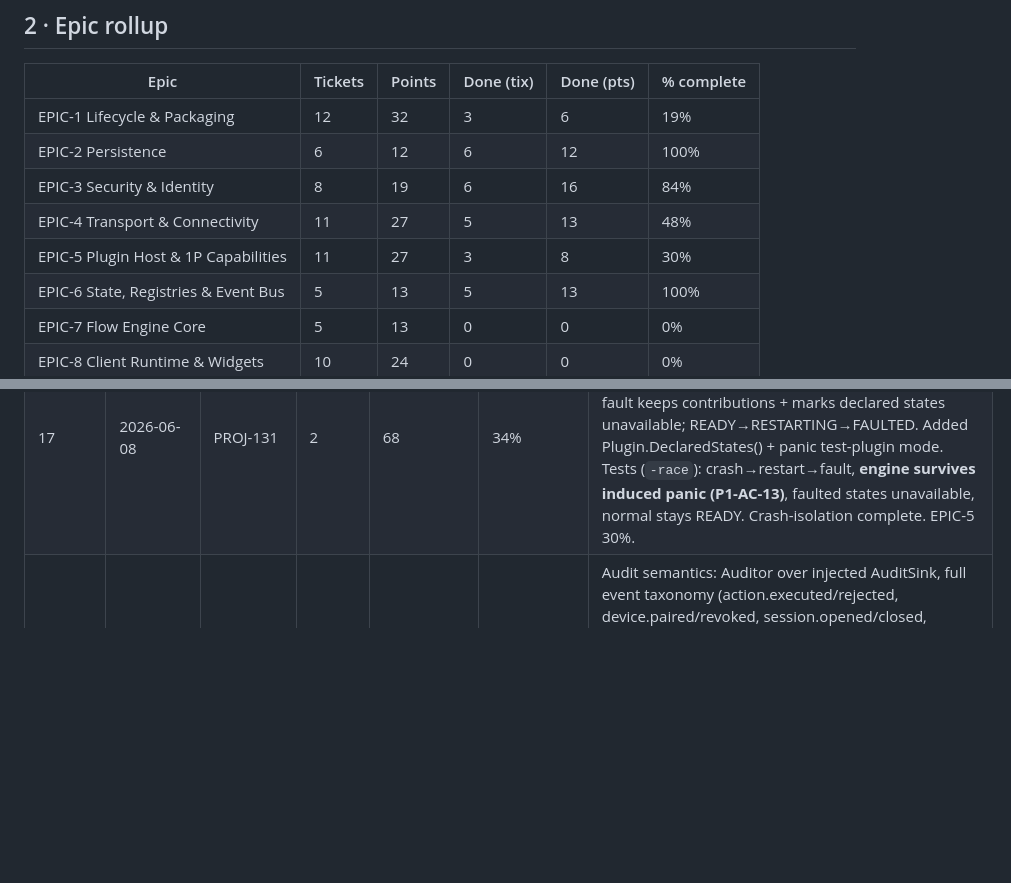
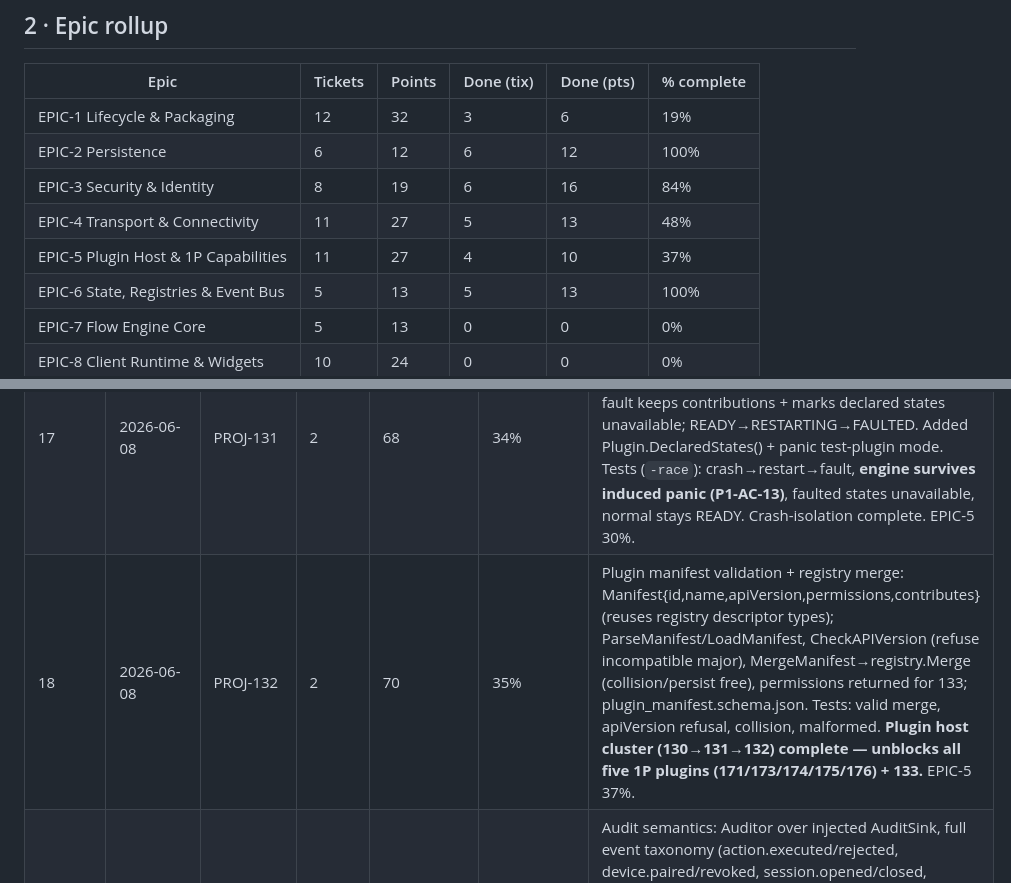
Before and after one commit to LMC4910/CyberDeck, a Markdown page: Documentation/CyberDeck_Phase1_Progress_Dashboard.md, 2 parts joined by grey strips. Rendered like a GitHub page; blank space fills up the shorter version.

```diff
--- a/Documentation/CyberDeck_Phase1_Progress_Dashboard.md
+++ b/Documentation/CyberDeck_Phase1_Progress_Dashboard.md
@@ -52,7 +52,7 @@
 | EPIC-2 Persistence | 6 | 12 | 6 | 12 | 100% |
 | EPIC-3 Security & Identity | 8 | 19 | 6 | 16 | 84% |
 | EPIC-4 Transport & Connectivity | 11 | 27 | 5 | 13 | 48% |
-| EPIC-5 Plugin Host & 1P Capabilities | 11 | 27 | 3 | 8 | 30% |
+| EPIC-5 Plugin Host & 1P Capabilities | 11 | 27 | 4 | 10 | 37% |
 | EPIC-6 State, Registries & Event Bus | 5 | 13 | 5 | 13 | 100% |
 | EPIC-7 Flow Engine Core | 5 | 13 | 0 | 0 | 0% |
 | EPIC-8 Client Runtime & Widgets | 10 | 24 | 0 | 0 | 0% |
@@ -217,6 +217,7 @@ Append one row per work session. `Pts closed` = points moved to Done this sessio
 | 15 | 2026-06-08 | PROJ-104 | 2 | 63 | 32% | Engine entrypoint: --service/--console/--version/--config flags, config load, staged Boot→READY (documented 2B §7.1 ordering, stub stages), SIGINT/SIGTERM→graceful Shutdown (2B §7.2). lifecycle pkg (Boot/Shutdown + Default stages/steps). Tests: flag parse, boot/shutdown ordering, console-run→shutdown. Newly Ready: 105. EPIC-1 19%. |
 | 16 | 2026-06-08 | PROJ-130 | 3 | 66 | 33% | Plugin host (special-care): Host.Launch spawns plugin subprocess over stdio, newline-JSON IPC (init/register/stateUpdate/log/heartbeat/actionResult), stateUpdate→StateSetter, register→callback, log→logger; heartbeat liveness (detect hung); clean Close with kill fallback. Test plugin via TestMain re-exec (normal/hang/crash). Tests (`-race`): launch→init→register→stateUpdate, hung-detect, log capture, crash-exit (engine survives). Newly Ready: 131, 132. EPIC-5 22%. |
 | 17 | 2026-06-08 | PROJ-131 | 2 | 68 | 34% | Plugin restart/fault policy (special-care): Supervisor launches via Host, watches Exited/Unhealthy, restarts with capped backoff, FAULTED after N failures; on fault keeps contributions + marks declared states unavailable; READY→RESTARTING→FAULTED. Added Plugin.DeclaredStates() + panic test-plugin mode. Tests (`-race`): crash→restart→fault, **engine survives induced panic (P1-AC-13)**, faulted states unavailable, normal stays READY. Crash-isolation complete. EPIC-5 30%. |
+| 18 | 2026-06-08 | PROJ-132 | 2 | 70 | 35% | Plugin manifest validation + registry merge: Manifest{id,name,apiVersion,permissions,contributes} (reuses registry descriptor types); ParseManifest/LoadManifest, CheckAPIVersion (refuse incompatible major), MergeManifest→registry.Merge (collision/persist free), permissions returned for 133; plugin_manifest.schema.json. Tests: valid merge, apiVersion refusal, collision, malformed. **Plugin host cluster (130→131→132) complete — unblocks all five 1P plugins (171/173/174/175/176) + 133.** EPIC-5 37%. |
 | 5 | 2026-06-07 | PROJ-127 | 2 | 35 | 18% | Audit semantics: Auditor over injected AuditSink, full event taxonomy (action.executed/rejected, device.paired/revoked, session.opened/closed, flow.run/failed, permission.denied), redaction (sensitive keys + Secret values → [REDACTED]), AuditedAuthorize ties Authorize→action.rejected. **🏁 Milestone M2 (persistence + security base) COMPLETE.** EPIC-3 84% (only P1 124/126 left). |
 
 **Burndown target line** (for reference; assumes ~10 pts/session sustained):
```
Also changed, not shown: other parts of Documentation/CyberDeck_Phase1_Progress_Dashboard.md (+11 -11 lines).
